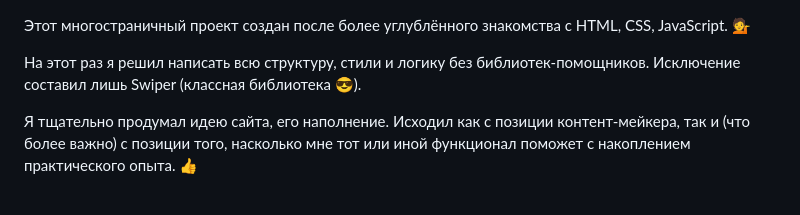
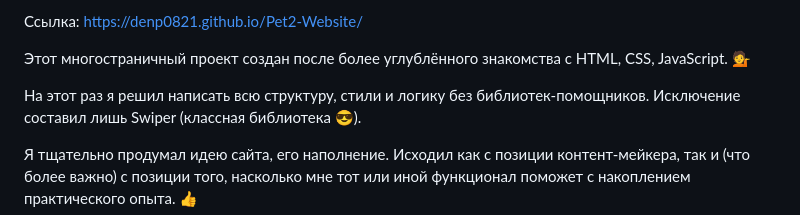
Before and after one commit to DenP0821/Pet2-Website, a Markdown page: README.md, the part around the change. Drawn GitHub-style.

```diff
--- a/README.md
+++ b/README.md
@@ -1,3 +1,5 @@
+Ссылка: https://denp0821.github.io/Pet2-Website/
+
 Этот многостраничный проект создан после более углублённого знакомства с HTML, CSS, JavaScript. :information_desk_person:
 
 На этот раз я решил написать всю структуру, стили и логику без библиотек-помощников. Исключение составил лишь Swiper (классная библиотека :sunglasses:).
```
